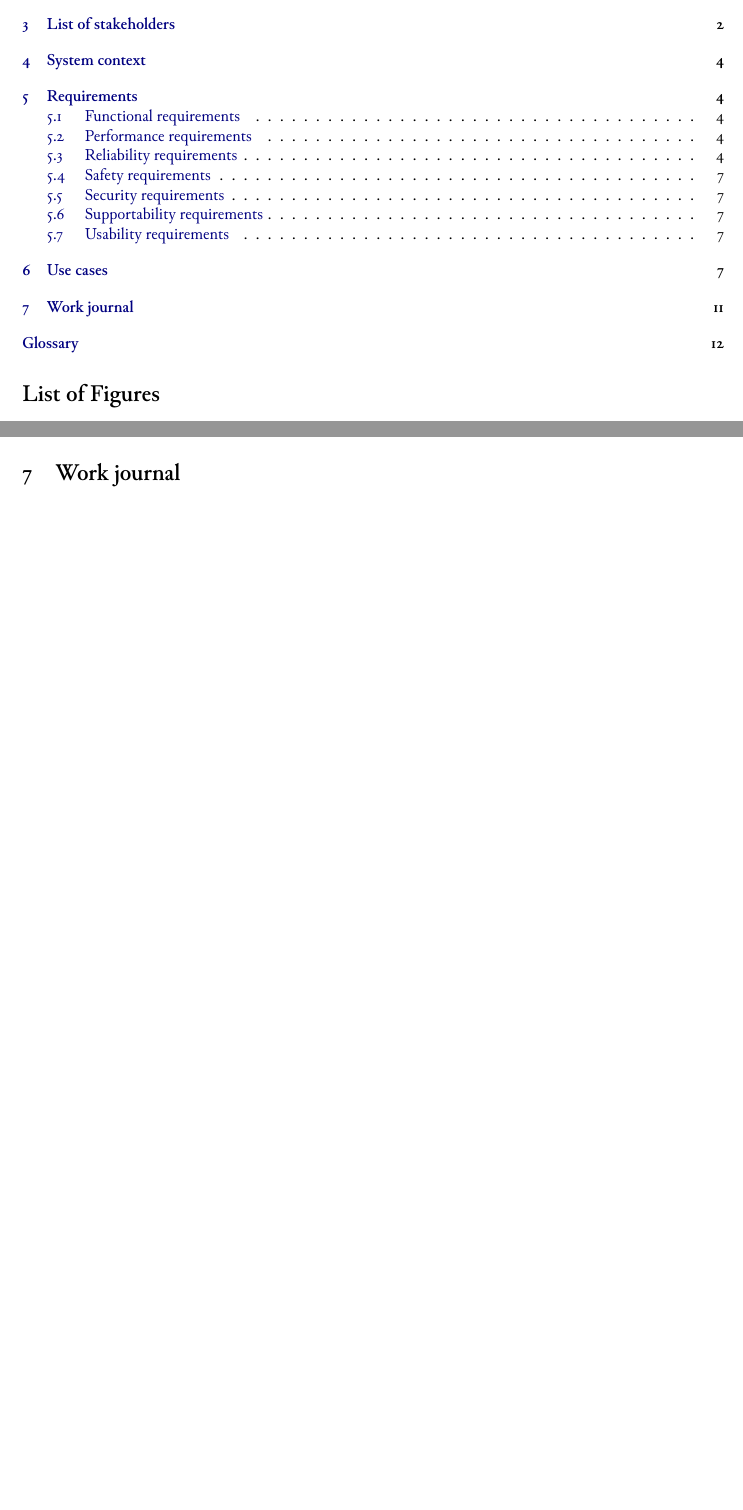
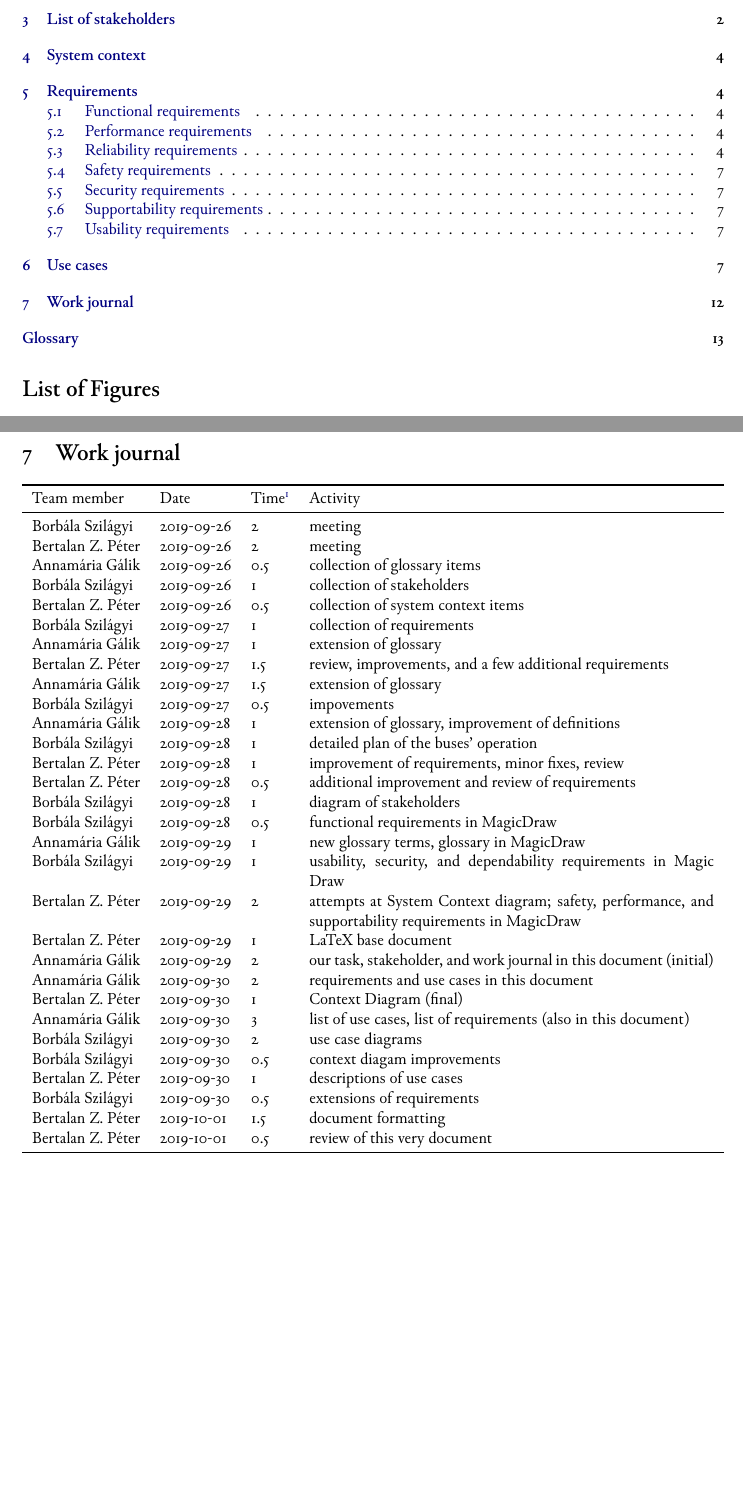
Before and after one commit to levendula-csapat/intellibus, a LaTeX document (doc/1-requirement_analysis/1-requirement_analysis.tex): two parts of pages 2 and 12 of 13 before the commit and two parts of pages 2 and 13 of 14 after it, joined at a grey line, cut so that both start at the same text, the shorter picture padded with empty space. Compiled offline with XeLaTeX.

Commit message:
misc: Add work journal

```diff
--- a/doc/1-requirement_analysis/1-requirement_analysis.tex
+++ b/doc/1-requirement_analysis/1-requirement_analysis.tex
@@ -23,6 +23,7 @@
 \usepackage{float}                        % 'H' figure placement
 \usepackage{rotating}                     % sidewaysfigure
 \usepackage[noabbrev]{cleveref}           % clever references
+\usepackage{booktabs}                     % pretty tables
 
 %%% OTHER %%%
 \setlength\headheight{22.3725pt}
@@ -464,7 +465,60 @@ representation of these requirements.
 % ------------------------------------------------------------------------------
 \section{Work journal}
 
-% TODO copy from Sheets when done
+\begin{tabularx}{\textwidth}{l l l X}
+	\toprule
+	Team member & Date & Time\footnote{in hours} & Activity \\ \midrule
+
+	Borbála Szilágyi  & 2019-09-26 & 2   & meeting \\
+	Bertalan Z. Péter & 2019-09-26 & 2   & meeting \\
+	Annamária Gálik   & 2019-09-26 & 0.5 & collection of glossary items \\
+	Borbála Szilágyi  & 2019-09-26 & 1   & collection of stakeholders \\
+	Bertalan Z. Péter & 2019-09-26 & 0.5 & collection of system context
+	                                       items \\
+	Borbála Szilágyi  & 2019-09-27 & 1   & collection of requirements \\
+	Annamária Gálik   & 2019-09-27 & 1   & extension of glossary \\
+	Bertalan Z. Péter & 2019-09-27 & 1.5 & review, improvements, and a few
+	                                       additional requirements \\
+	Annamária Gálik   & 2019-09-27 & 1.5 & extension of glossary \\
+	Borbála Szilágyi  & 2019-09-27 & 0.5 & impovements \\
+	Annamária Gálik   & 2019-09-28 & 1   & extension of glossary,
+	                                       improvement of definitions \\
+	Borbála Szilágyi  & 2019-09-28 & 1   & detailed plan of the buses'
+	                                       operation \\
+	Bertalan Z. Péter & 2019-09-28 & 1   & improvement of requirements,
+	                                       minor fixes, review \\
+	Bertalan Z. Péter & 2019-09-28 & 0.5 & additional improvement and review
+	                                       of requirements \\
+	Borbála Szilágyi  & 2019-09-28 & 1   & diagram of stakeholders \\
+	Borbála Szilágyi  & 2019-09-28 & 0.5 & functional requirements in
+	                                       MagicDraw \\
+	Annamária Gálik   & 2019-09-29 & 1   & new glossary terms, glossary in
+	                                       MagicDraw \\
+	Borbála Szilágyi  & 2019-09-29 & 1   & usability, security, and
+					       dependability requirements in
+					       Magic Draw \\
+	Bertalan Z. Péter & 2019-09-29 & 2   & attempts at System Context
+					       diagram; safety, performance, and
+					       supportability requirements in
+					       MagicDraw \\
+	Bertalan Z. Péter & 2019-09-29 & 1   & LaTeX base document \\
+	Annamária Gálik   & 2019-09-29 & 2   & our task, stakeholder, and work
+					       journal in this document
+					       (initial) \\
+	Annamária Gálik   & 2019-09-30 & 2   & requirements and use cases in
+	                                       this document \\
+	Bertalan Z. Péter & 2019-09-30 & 1   & Context Diagram (final) \\
+	Annamária Gálik   & 2019-09-30 & 3   & list of use cases, list of
+					       requirements (also in this
+					       document) \\
+	Borbála Szilágyi  & 2019-09-30 & 2   & use case diagrams \\
+	Borbála Szilágyi  & 2019-09-30 & 0.5 & context diagam improvements \\
+	Bertalan Z. Péter & 2019-09-30 & 1   & descriptions of use cases \\
+	Borbála Szilágyi  & 2019-09-30 & 0.5 & extensions of requirements \\
+	Bertalan Z. Péter & 2019-10-01 & 1.5 & document formatting \\
+	Bertalan Z. Péter & 2019-10-01 & 0.5 & review of this very document \\
+	\bottomrule
+\end{tabularx}
 
 \clearpage
 \printglossaries
```
